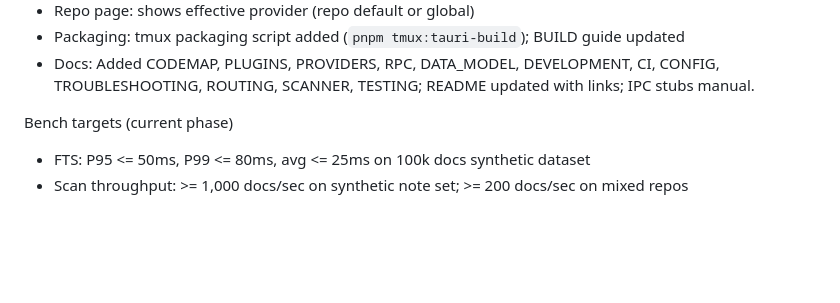
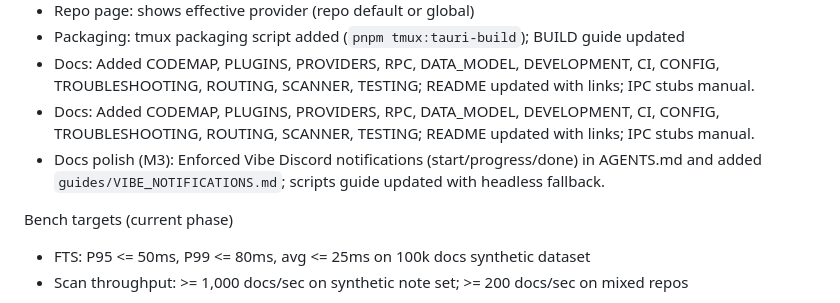
Before and after one commit to mtreilly/agent-editor, a Markdown page: docs/progress/STATUS.md, the part around the change. Rendered like a GitHub page; blank space fills up the shorter version.

Commit message:
docs(status): record Vibe notifications docs polish and guide link

```diff
--- a/docs/progress/STATUS.md
+++ b/docs/progress/STATUS.md
@@ -44,6 +44,8 @@ Completed
 - Repo page: shows effective provider (repo default or global)
 - Packaging: tmux packaging script added (`pnpm tmux:tauri-build`); BUILD guide updated
 - Docs: Added CODEMAP, PLUGINS, PROVIDERS, RPC, DATA_MODEL, DEVELOPMENT, CI, CONFIG, TROUBLESHOOTING, ROUTING, SCANNER, TESTING; README updated with links; IPC stubs manual.
+ - Docs: Added CODEMAP, PLUGINS, PROVIDERS, RPC, DATA_MODEL, DEVELOPMENT, CI, CONFIG, TROUBLESHOOTING, ROUTING, SCANNER, TESTING; README updated with links; IPC stubs manual.
+ - Docs polish (M3): Enforced Vibe Discord notifications (start/progress/done) in AGENTS.md and added `guides/VIBE_NOTIFICATIONS.md`; scripts guide updated with headless fallback.
 
 Bench targets (current phase)
 - FTS: P95 <= 50ms, P99 <= 80ms, avg <= 25ms on 100k docs synthetic dataset
```
